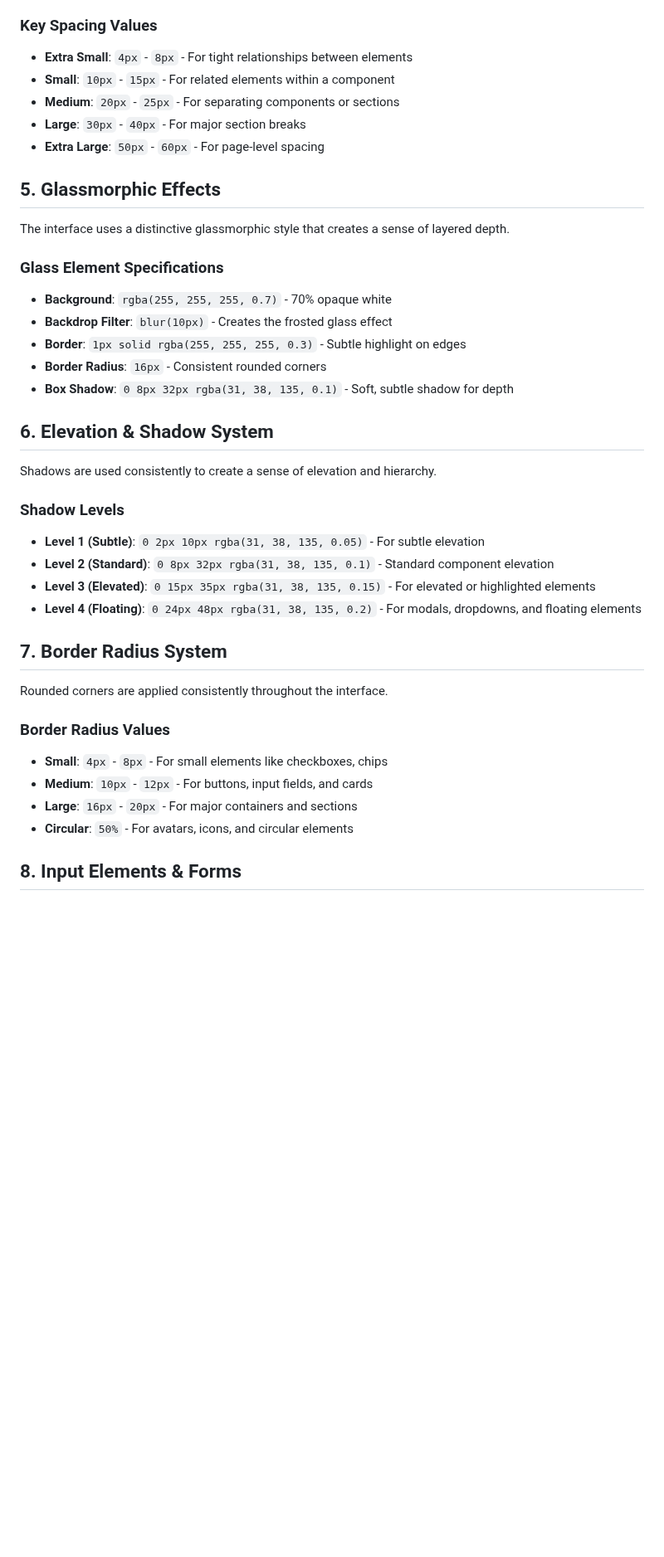
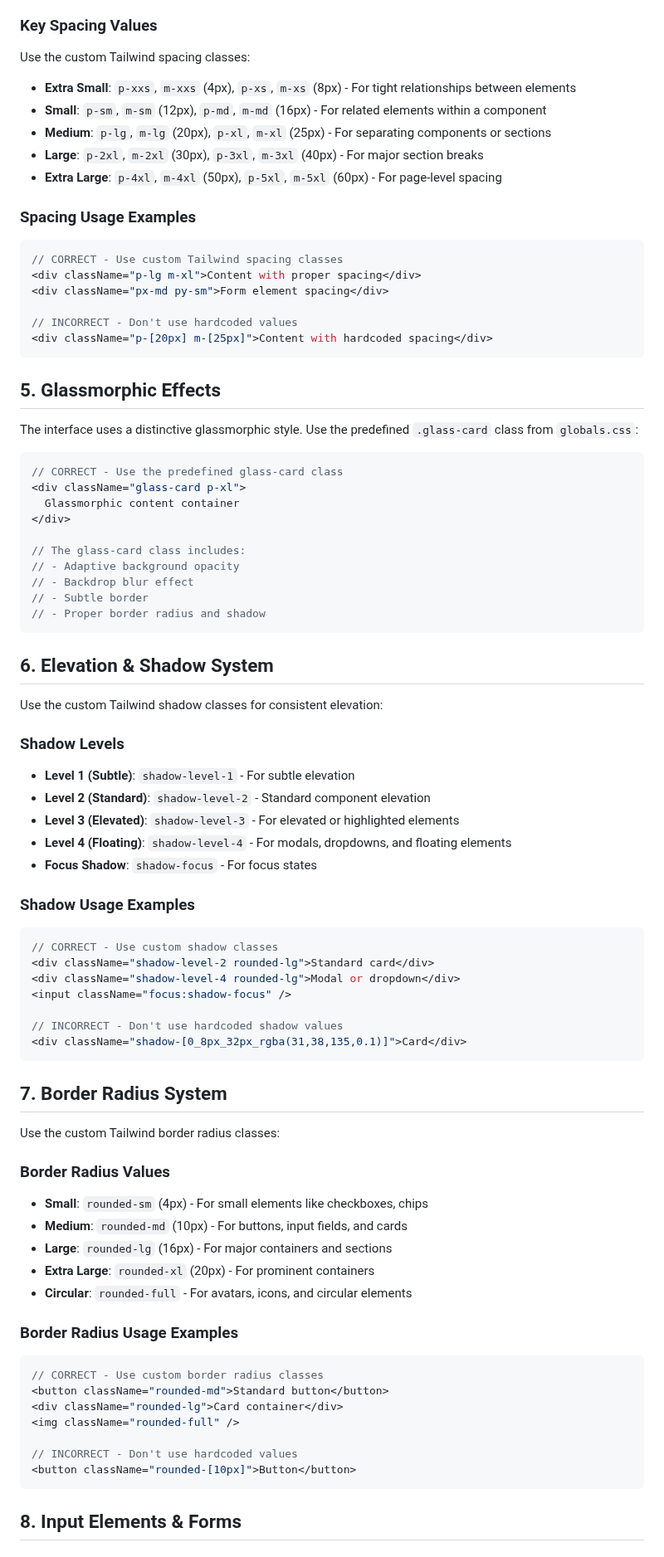
Before and after one commit to Rone10/ligaye_dot_com, a Markdown page: documents/style-guide.md, the part around one of its changes. Shown at 83% size. Rendered like a GitHub page; blank space fills up the shorter version.

````diff
--- a/documents/style-guide.md
+++ b/documents/style-guide.md
@@ -56,41 +79,82 @@ The spacing system uses a 4-point grid as its foundation, with common spacing va
 
 ### Key Spacing Values
-- **Extra Small**: `4px` - `8px` - For tight relationships between elements
-- **Small**: `10px` - `15px` - For related elements within a component
-- **Medium**: `20px` - `25px` - For separating components or sections
-- **Large**: `30px` - `40px` - For major section breaks
-- **Extra Large**: `50px` - `60px` - For page-level spacing
+Use the custom Tailwind spacing classes:
+- **Extra Small**: `p-xxs`, `m-xxs` (4px), `p-xs`, `m-xs` (8px) - For tight relationships between elements
+- **Small**: `p-sm`, `m-sm` (12px), `p-md`, `m-md` (16px) - For related elements within a component
+- **Medium**: `p-lg`, `m-lg` (20px), `p-xl`, `m-xl` (25px) - For separating components or sections
+- **Large**: `p-2xl`, `m-2xl` (30px), `p-3xl`, `m-3xl` (40px) - For major section breaks
+- **Extra Large**: `p-4xl`, `m-4xl` (50px), `p-5xl`, `m-5xl` (60px) - For page-level spacing
+
+### Spacing Usage Examples
+```tsx
+// CORRECT - Use custom Tailwind spacing classes
+<div className="p-lg m-xl">Content with proper spacing</div>
+<div className="px-md py-sm">Form element spacing</div>
+
+// INCORRECT - Don't use hardcoded values
+<div className="p-[20px] m-[25px]">Content with hardcoded spacing</div>
+```
 
 ## 5. Glassmorphic Effects
 
-The interface uses a distinctive glassmorphic style that creates a sense of layered depth.
+The interface uses a distinctive glassmorphic style. Use the predefined `.glass-card` class from `globals.css`:
 
-### Glass Element Specifications
-- **Background**: `rgba(255, 255, 255, 0.7)` - 70% opaque white
-- **Backdrop Filter**: `blur(10px)` - Creates the frosted glass effect
-- **Border**: `1px solid rgba(255, 255, 255, 0.3)` - Subtle highlight on edges
-- **Border Radius**: `16px` - Consistent rounded corners
-- **Box Shadow**: `0 8px 32px rgba(31, 38, 135, 0.1)` - Soft, subtle shadow for depth
+```tsx
+// CORRECT - Use the predefined glass-card class
+<div className="glass-card p-xl">
+  Glassmorphic content container
+</div>
+
+// The glass-card class includes:
+// - Adaptive background opacity
+// - Backdrop blur effect
+// - Subtle border
+// - Proper border radius and shadow
+```
 
 ## 6. Elevation & Shadow System
 
-Shadows are used consistently to create a sense of elevation and hierarchy.
+Use the custom Tailwind shadow classes for consistent elevation:
 
 ### Shadow Levels
-- **Level 1 (Subtle)**: `0 2px 10px rgba(31, 38, 135, 0.05)` - For subtle elevation
-- **Level 2 (Standard)**: `0 8px 32px rgba(31, 38, 135, 0.1)` - Standard component elevation
-- **Level 3 (Elevated)**: `0 15px 35px rgba(31, 38, 135, 0.15)` - For elevated or highlighted elements
-- **Level 4 (Floating)**: `0 24px 48px rgba(31, 38, 135, 0.2)` - For modals, dropdowns, and floating elements
+- **Level 1 (Subtle)**: `shadow-level-1` - For subtle elevation
+- **Level 2 (Standard)**: `shadow-level-2` - Standard component elevation
+- **Level 3 (Elevated)**: `shadow-level-3` - For elevated or highlighted elements
+- **Level 4 (Floating)**: `shadow-level-4` - For modals, dropdowns, and floating elements
+- **Focus Shadow**: `shadow-focus` - For focus states
+
+### Shadow Usage Examples
+```tsx
+// CORRECT - Use custom shadow classes
+<div className="shadow-level-2 rounded-lg">Standard card</div>
+<div className="shadow-level-4 rounded-lg">Modal or dropdown</div>
+<input className="focus:shadow-focus" />
+
+// INCORRECT - Don't use hardcoded shadow values
+<div className="shadow-[0_8px_32px_rgba(31,38,135,0.1)]">Card</div>
+```
 
 ## 7. Border Radius System
 
-Rounded corners are applied consistently throughout the interface.
+Use the custom Tailwind border radius classes:
 
 ### Border Radius Values
-- **Small**: `4px` - `8px` - For small elements like checkboxes, chips
-- **Medium**: `10px` - `12px` - For buttons, input fields, and cards
-- **Large**: `16px` - `20px` - For major containers and sections
-- **Circular**: `50%` - For avatars, icons, and circular elements
+- **Small**: `rounded-sm` (4px) - For small elements like checkboxes, chips
+- **Medium**: `rounded-md` (10px) - For buttons, input fields, and cards
+- **Large**: `rounded-lg` (16px) - For major containers and sections
+- **Extra Large**: `rounded-xl` (20px) - For prominent containers
+- **Circular**: `rounded-full` - For avatars, icons, and circular elements
+
+### Border Radius Usage Examples
+```tsx
+// CORRECT - Use custom border radius classes
+<button className="rounded-md">Standard button</button>
+<div className="rounded-lg">Card container</div>
+<img className="rounded-full" />
+
+// INCORRECT - Don't use hardcoded values
+<button className="rounded-[10px]">Button</button>
+```
 
 ## 8. Input Elements & Forms
 
````
Also changed, not shown: other parts of documents/style-guide.md (+180 -113 lines), documents/base-knowledge.md (+33 -0 lines).
